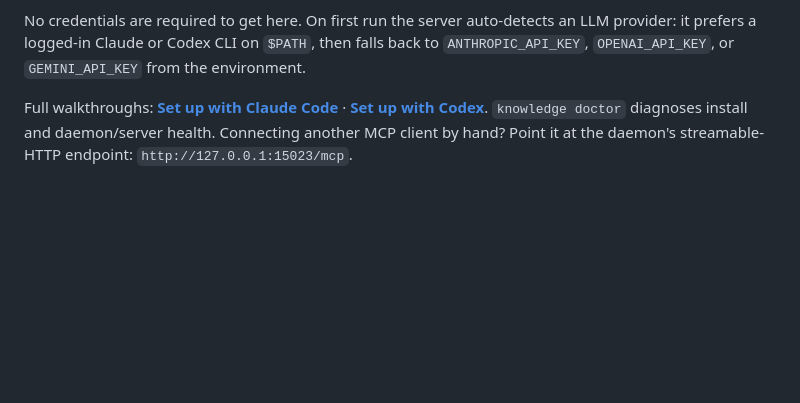
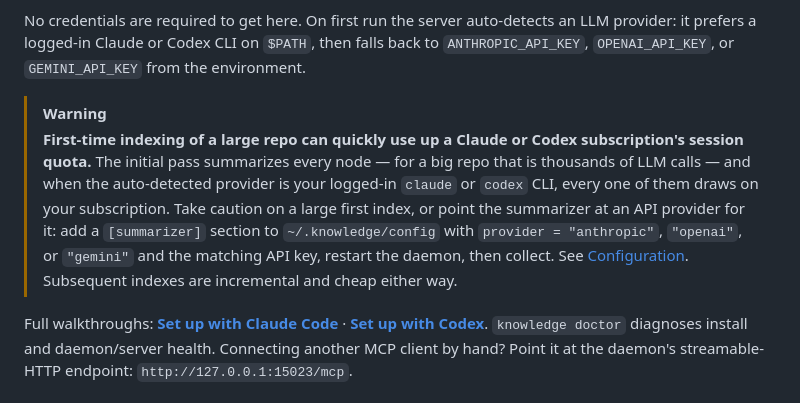
Before and after one commit to fulminate-io/knowledge-mcp, a Markdown page: README.md, the part around the change. GitHub-like rendering; blank space fills up the shorter version.

Commit message:
docs: warn that a large first index can exhaust a Claude/Codex subscription session quota

```diff
--- a/README.md
+++ b/README.md
@@ -67,6 +67,19 @@ No credentials are required to get here. On first run the server
 auto-detects an LLM provider: it prefers a logged-in Claude or Codex
 CLI on `$PATH`, then falls back to `ANTHROPIC_API_KEY`,
 `OPENAI_API_KEY`, or `GEMINI_API_KEY` from the environment.
+
+> [!WARNING]
+> **First-time indexing of a large repo can quickly use up a Claude or
+> Codex subscription's session quota.** The initial pass summarizes
+> every node — for a big repo that is thousands of LLM calls — and when
+> the auto-detected provider is your logged-in `claude` or `codex` CLI,
+> every one of them draws on your subscription. Take caution on a large
+> first index, or point the summarizer at an API provider for it: add a
+> `[summarizer]` section to `~/.knowledge/config` with `provider =
+> "anthropic"`, `"openai"`, or `"gemini"` and the matching API key,
+> restart the daemon, then collect. See
+> [Configuration](./docs/guides/config.md). Subsequent indexes are
+> incremental and cheap either way.
 
 Full walkthroughs: **[Set up with Claude Code](./docs/guides/setup-claude.md)**
 · **[Set up with Codex](./docs/guides/setup-codex.md)**. `knowledge doctor`
```
